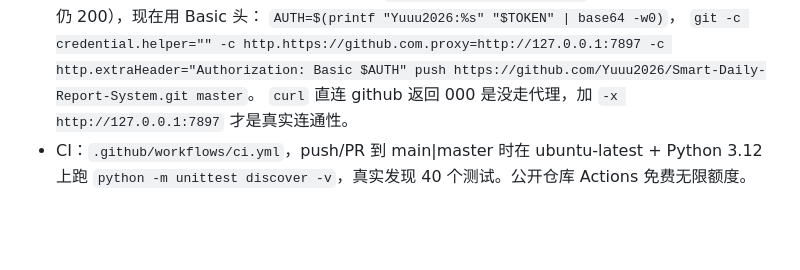
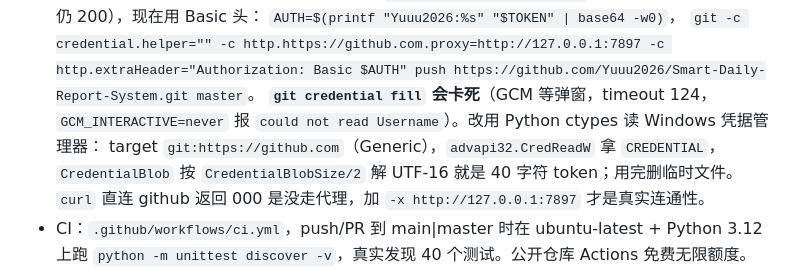
Before and after one commit to Yuuu2026/Smart-Daily-Report-System, a Markdown page: .workbuddy/memory/MEMORY.md, the part around the change. GitHub-like rendering; blank space fills up the shorter version.

```diff
--- a/.workbuddy/memory/MEMORY.md
+++ b/.workbuddy/memory/MEMORY.md
@@ -14,6 +14,10 @@
   同一个 token 打 API 仍 200），现在用 Basic 头：
   `AUTH=$(printf "Yuuu2026:%s" "$TOKEN" | base64 -w0)`，
   `git -c credential.helper="" -c http.https://github.com.proxy=http://127.0.0.1:7897 -c http.extraHeader="Authorization: Basic $AUTH" push https://github.com/Yuuu2026/Smart-Daily-Report-System.git master`。
+  **`git credential fill` 会卡死**（GCM 等弹窗，timeout 124，`GCM_INTERACTIVE=never` 报
+  `could not read Username`）。改用 Python ctypes 读 Windows 凭据管理器：
+  target `git:https://github.com`（Generic），`advapi32.CredReadW` 拿 `CREDENTIAL`，
+  `CredentialBlob` 按 `CredentialBlobSize/2` 解 UTF-16 就是 40 字符 token；用完删临时文件。
   `curl` 直连 github 返回 000 是没走代理，加 `-x http://127.0.0.1:7897` 才是真实连通性。
 - CI：`.github/workflows/ci.yml`，push/PR 到 main|master 时在 ubuntu-latest + Python 3.12 上跑
   `python -m unittest discover -v`，真实发现 40 个测试。公开仓库 Actions 免费无限额度。
```
Also changed, not shown: .workbuddy/memory/2026-10-24.md (+28 -0 lines).
